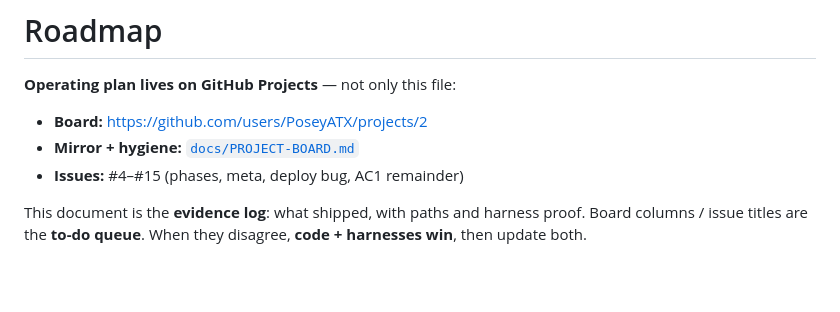
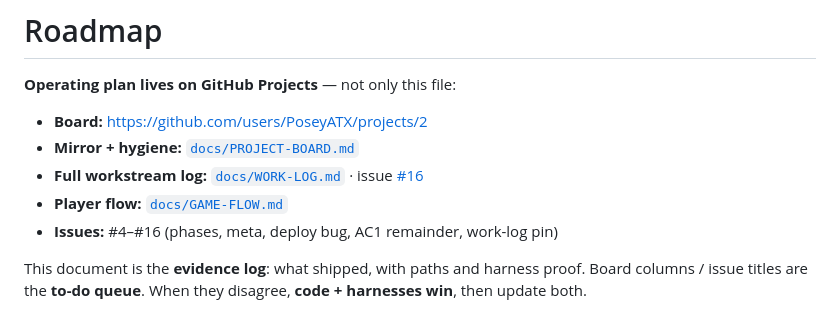
Before and after one commit to PoseyATX/candidate-zero, a Markdown page: docs/ROADMAP.md, the part around the change. Drawn GitHub-style; blank space fills up the shorter version.

Commit message:
docs: link WORK-LOG from ROADMAP and PROJECT-BOARD

```diff
--- a/docs/ROADMAP.md
+++ b/docs/ROADMAP.md
@@ -4,7 +4,9 @@
 
 - **Board:** https://github.com/users/PoseyATX/projects/2
 - **Mirror + hygiene:** [`docs/PROJECT-BOARD.md`](./PROJECT-BOARD.md)
-- **Issues:** #4–#15 (phases, meta, deploy bug, AC1 remainder)
+- **Full workstream log:** [`docs/WORK-LOG.md`](./WORK-LOG.md) · issue [#16](https://github.com/PoseyATX/candidate-zero/issues/16)
+- **Player flow:** [`docs/GAME-FLOW.md`](./GAME-FLOW.md)
+- **Issues:** #4–#16 (phases, meta, deploy bug, AC1 remainder, work-log pin)
 
 This document is the **evidence log**: what shipped, with paths and harness
 proof. Board columns / issue titles are the **to-do queue**. When they disagree,
```
Also changed, not shown: docs/PROJECT-BOARD.md (+2 -0 lines).
